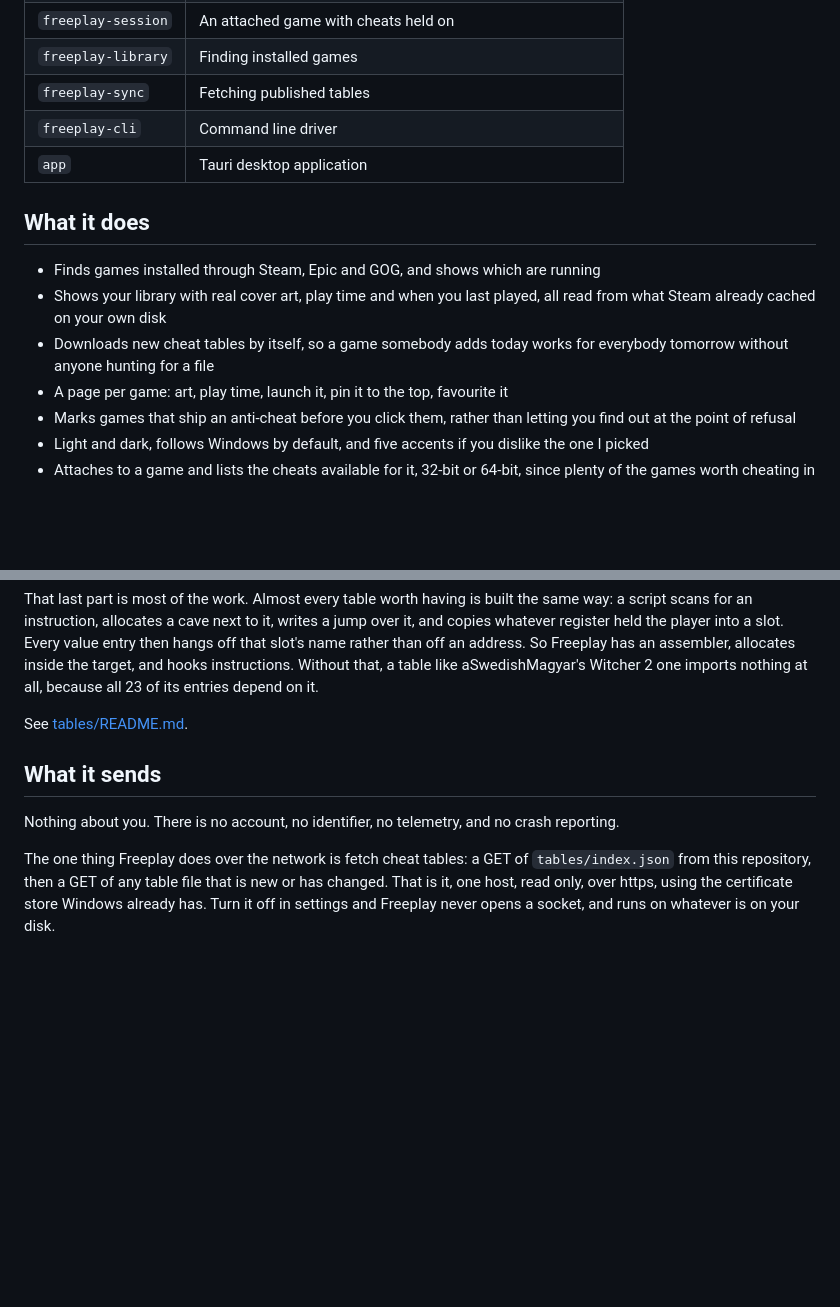
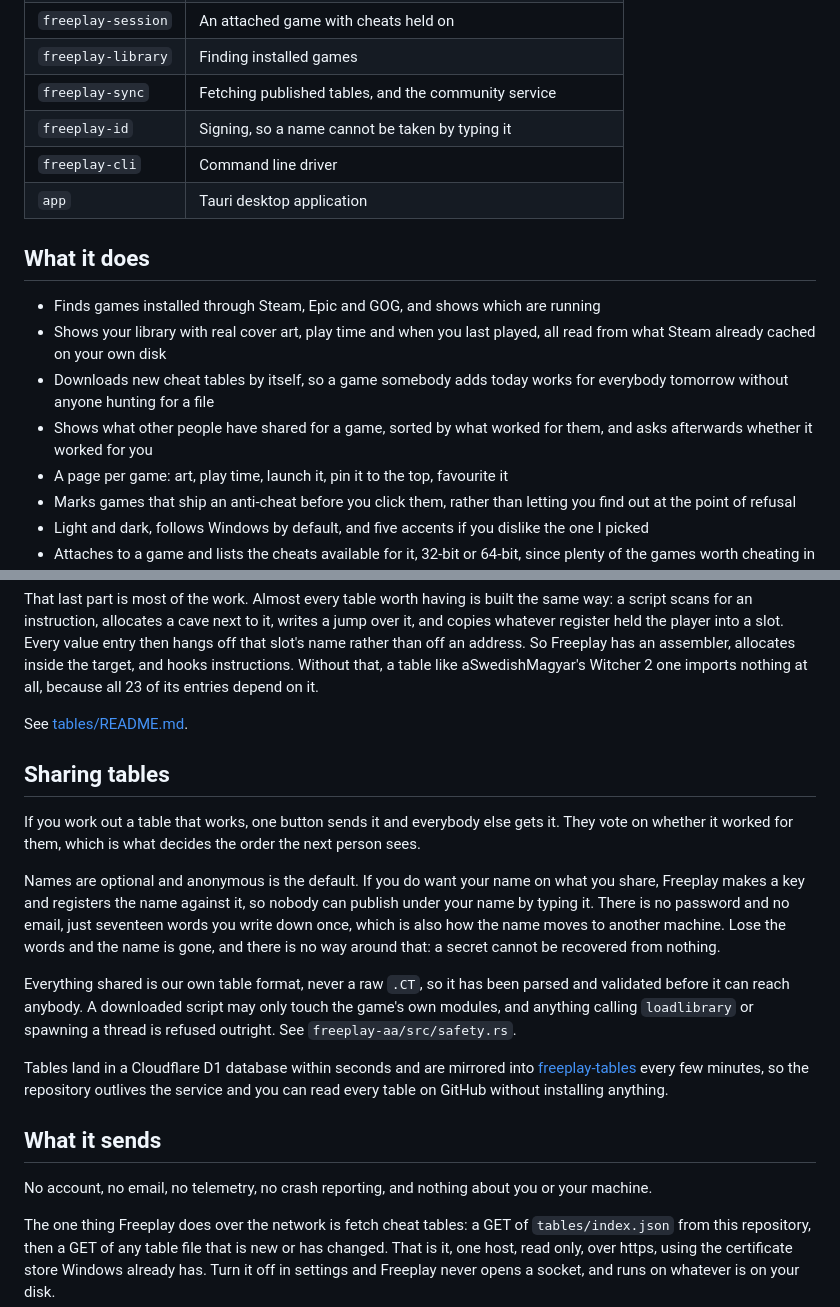
Before and after one commit to antaresjay/freeplay, a Markdown page: README.md, 2 parts joined by grey strips. GitHub-like rendering; blank space fills up the shorter version.

Commit message:
docs: how sharing works and what it does not ask for

```diff
--- a/README.md
+++ b/README.md
@@ -52,7 +52,8 @@ depend on the memory engine and does not.
 | `freeplay-table` | Table format, `.CT` import, turning a locator into an address |
 | `freeplay-session` | An attached game with cheats held on |
 | `freeplay-library` | Finding installed games |
-| `freeplay-sync` | Fetching published tables |
+| `freeplay-sync` | Fetching published tables, and the community service |
+| `freeplay-id` | Signing, so a name cannot be taken by typing it |
 | `freeplay-cli` | Command line driver |
 | `app` | Tauri desktop application |
 
@@ -63,6 +64,8 @@ depend on the memory engine and does not.
   all read from what Steam already cached on your own disk
 - Downloads new cheat tables by itself, so a game somebody adds today works for
   everybody tomorrow without anyone hunting for a file
+- Shows what other people have shared for a game, sorted by what worked for
+  them, and asks afterwards whether it worked for you
 - A page per game: art, play time, launch it, pin it to the top, favourite it
 - Marks games that ship an anti-cheat before you click them, rather than letting
   you find out at the point of refusal
@@ -171,10 +174,33 @@ all, because all 23 of its entries depend on it.
 
 See [tables/README.md](tables/README.md).
 
+## Sharing tables
+
+If you work out a table that works, one button sends it and everybody else gets
+it. They vote on whether it worked for them, which is what decides the order the
+next person sees.
+
+Names are optional and anonymous is the default. If you do want your name on
+what you share, Freeplay makes a key and registers the name against it, so
+nobody can publish under your name by typing it. There is no password and no
+email, just seventeen words you write down once, which is also how the name
+moves to another machine. Lose the words and the name is gone, and there is no
+way around that: a secret cannot be recovered from nothing.
+
+Everything shared is our own table format, never a raw `.CT`, so it has been
+parsed and validated before it can reach anybody. A downloaded script may only
+touch the game's own modules, and anything calling `loadlibrary` or spawning a
+thread is refused outright. See `freeplay-aa/src/safety.rs`.
+
+Tables land in a Cloudflare D1 database within seconds and are mirrored into
+[freeplay-tables](https://github.com/antaresjay/freeplay-tables) every few
+minutes, so the repository outlives the service and you can read every table on
+GitHub without installing anything.
+
 ## What it sends
 
-Nothing about you. There is no account, no identifier, no telemetry, and no
-crash reporting.
+No account, no email, no telemetry, no crash reporting, and nothing about you or
+your machine.
 
 The one thing Freeplay does over the network is fetch cheat tables: a GET of
 `tables/index.json` from this repository, then a GET of any table file that is
```
